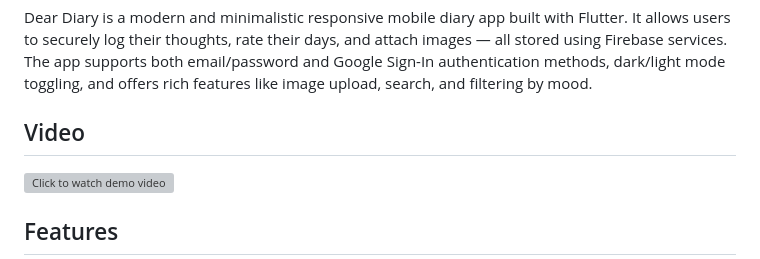
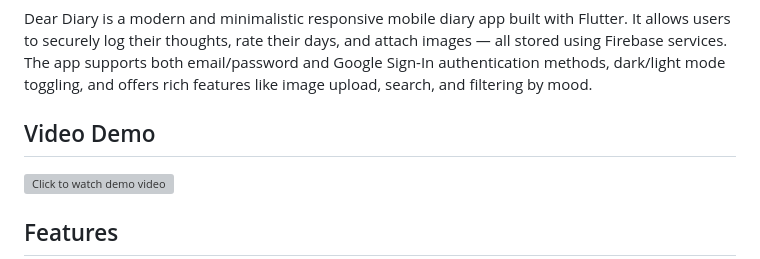
Before and after one commit to znahamama/Dear-Diary-Firebase-App, a Markdown page: README.md, the part around the change. GitHub-like rendering; grey boxes are pictures that could not be loaded.

```diff
--- a/README.md
+++ b/README.md
@@ -2,7 +2,7 @@
 
 Dear Diary is a modern and minimalistic responsive mobile diary app built with Flutter. It allows users to securely log their thoughts, rate their days, and attach images — all stored using Firebase services. The app supports both email/password and Google Sign-In authentication methods, dark/light mode toggling, and offers rich features like image upload, search, and filtering by mood.
 
-## Video
+## Video Demo
 <a href="https://www.youtube.com/watch?v=hyzMhzjlwRg" target="_blank">
   <img src="https://github.com/user-attachments/assets/eb95cb5a-b4fe-428f-af29-52eb64ec26e2"
        alt="Click to watch demo video" width="300" height="600"/>
```
